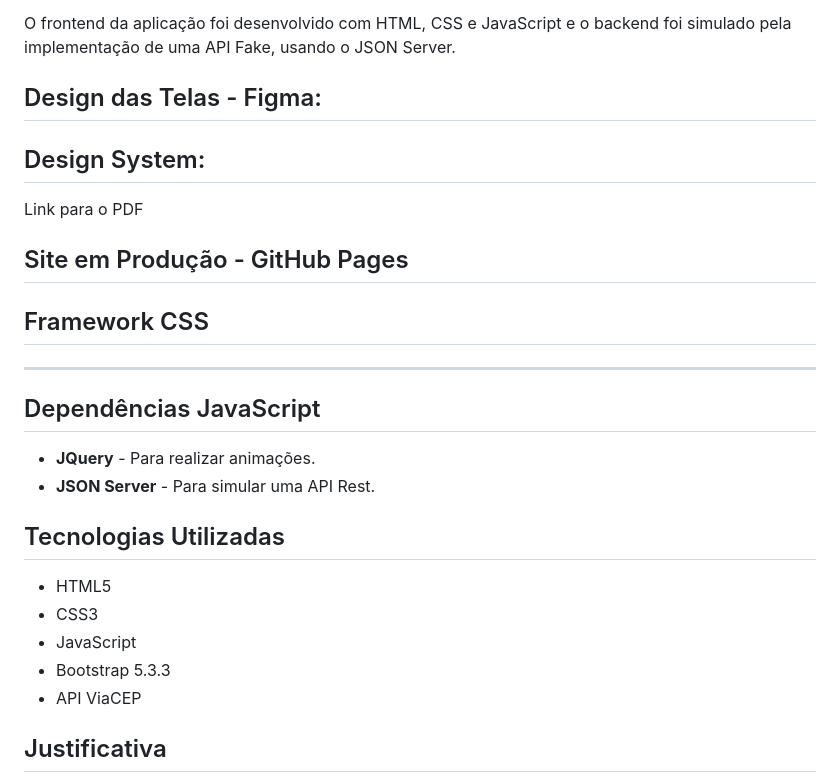
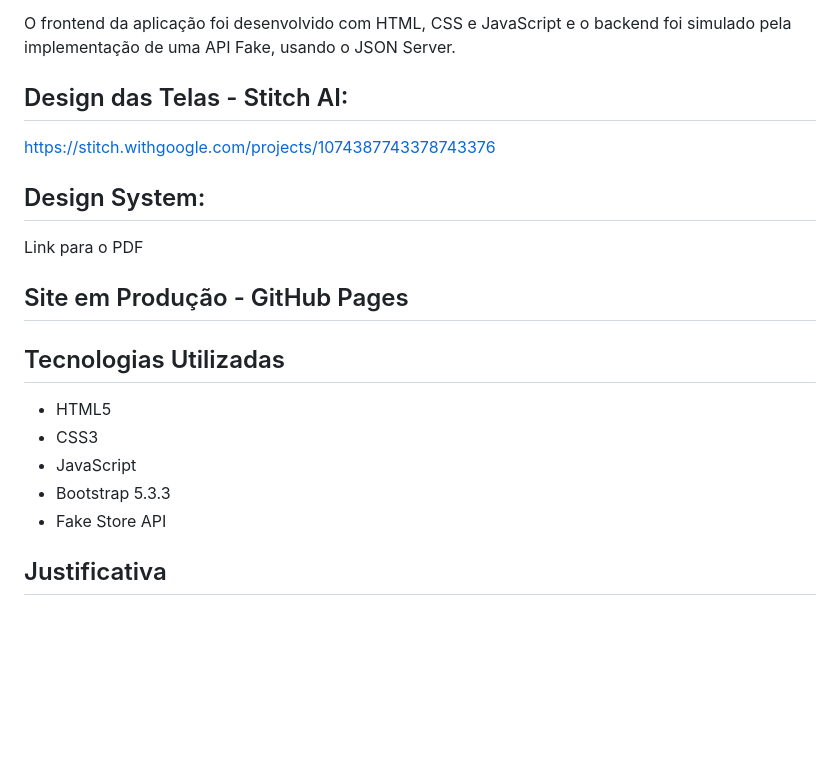
Before and after one commit to brnadesouza/catalogo-academia, a Markdown page: README.md, the part around one of its changes. GitHub-like rendering; blank space fills up the shorter version.

Commit message:
atualização do README

```diff
--- a/README.md
+++ b/README.md
@@ -5,8 +5,8 @@ Este projeto tem como objetivo implementar progressivamente e de forma didática
 
 O frontend da aplicação foi desenvolvido com HTML, CSS e JavaScript e o backend foi simulado pela implementação de uma API Fake, usando o JSON Server.
 
-## Design das Telas - Figma:
-
+## Design das Telas - Stitch AI:
+https://stitch.withgoogle.com/projects/1074387743378743376
 
 ## Design System:
 Link para o PDF
@@ -14,20 +14,13 @@ Link para o PDF
 ## Site em Produção - GitHub Pages
 
 
-## Framework CSS
-****
-
-## Dependências JavaScript
-- **JQuery** - Para realizar animações.
-- **JSON Server** - Para simular uma API Rest.
-
 ## Tecnologias Utilizadas
 
 - HTML5
 - CSS3
 - JavaScript
 - Bootstrap 5.3.3
-- API ViaCEP
+- Fake Store API
 
 ## Justificativa
 
```
Also changed, not shown: other parts of README.md (+18 -18 lines).
